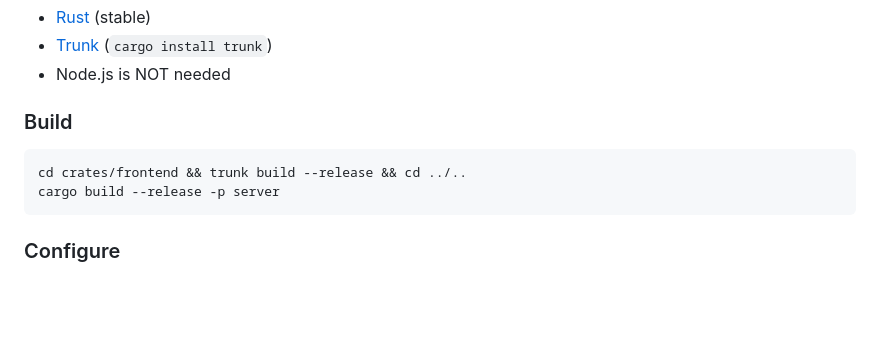
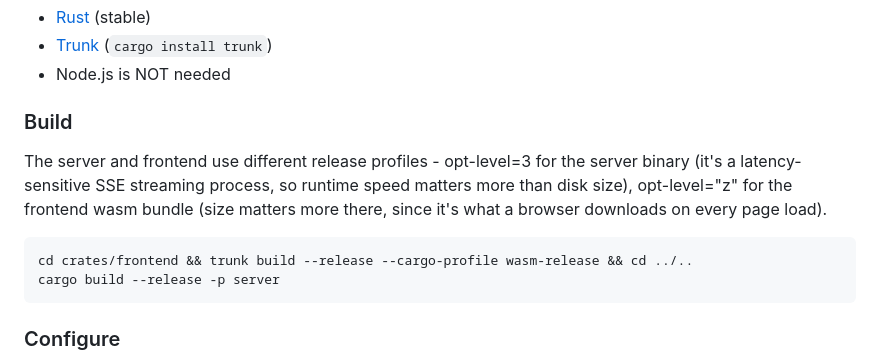
Before and after one commit to witorsell/aetheria-new, a Markdown page: README.md, the part around the change. GitHub-like rendering; blank space fills up the shorter version.

Commit message:
document the split build profile in the README

````diff
--- a/README.md
+++ b/README.md
@@ -177,8 +177,14 @@ Optional (on a fresh install, at least one onboarding method is needed, either b
 
 ### Build
 
+The server and frontend use different release profiles - opt-level=3 for
+the server binary (it's a latency-sensitive SSE streaming process, so
+runtime speed matters more than disk size), opt-level="z" for the
+frontend wasm bundle (size matters more there, since it's what a browser
+downloads on every page load).
+
 ```bash
-cd crates/frontend && trunk build --release && cd ../..
+cd crates/frontend && trunk build --release --cargo-profile wasm-release && cd ../..
 cargo build --release -p server
 ```
 
````
